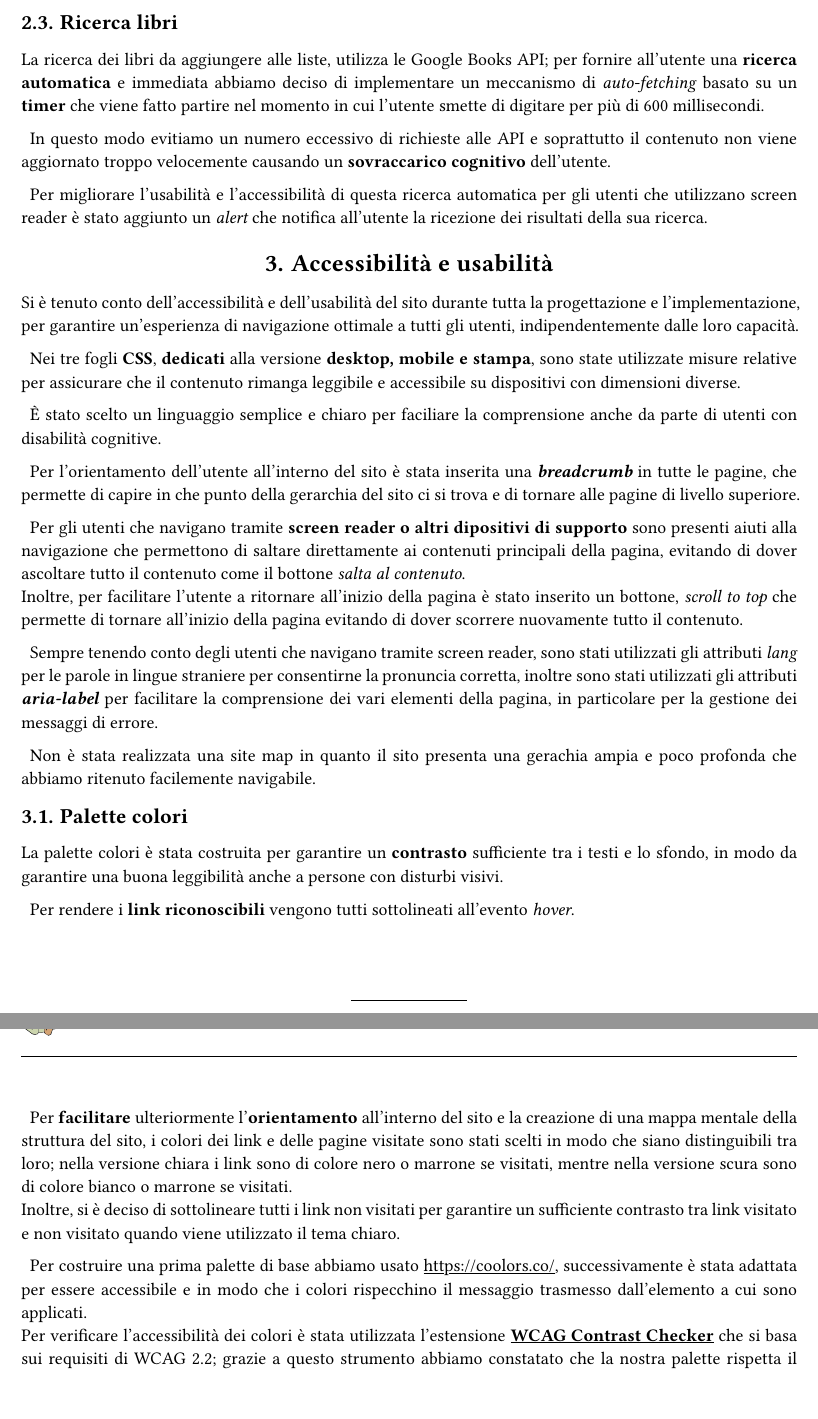
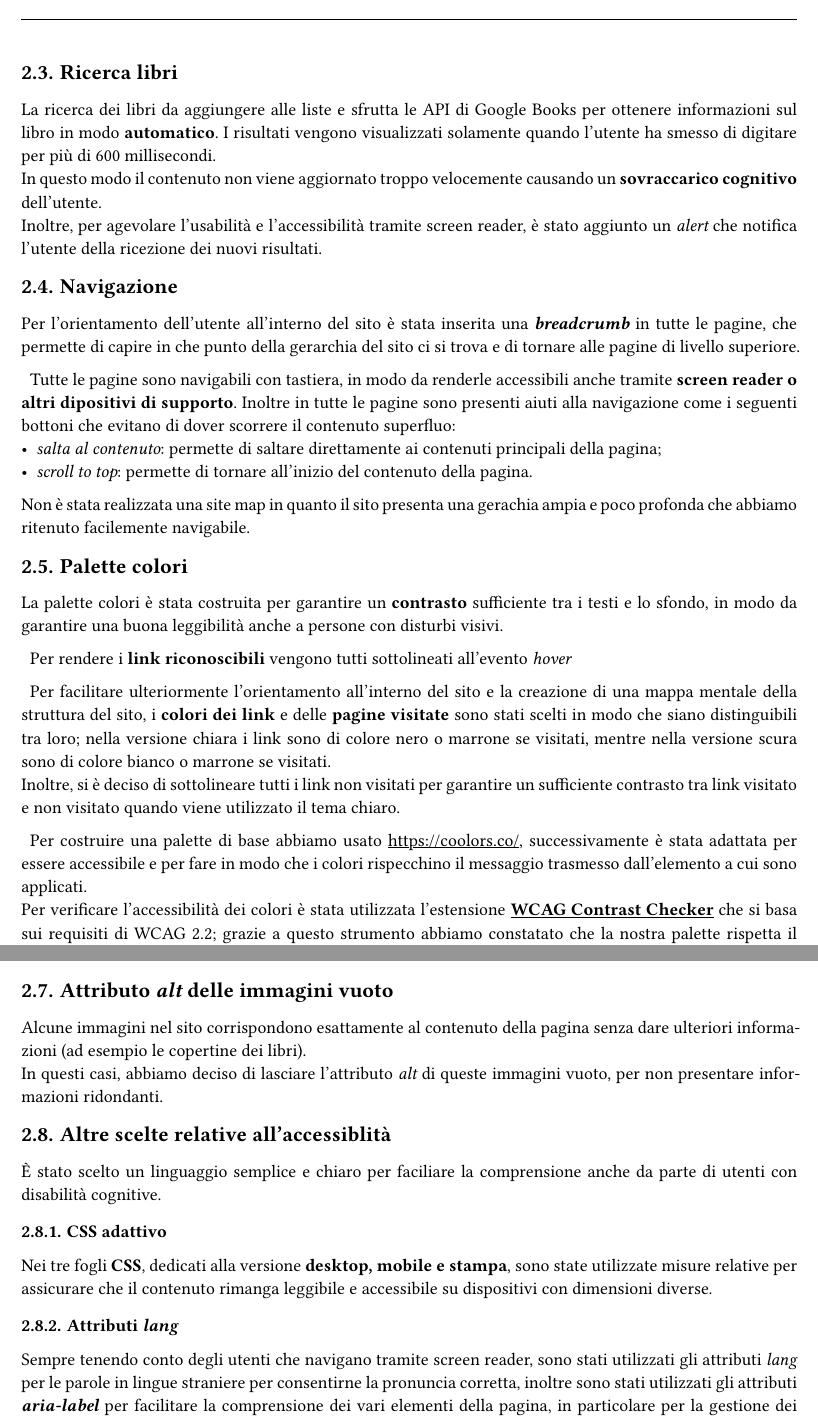
Before and after one commit to BookOverflowLib/docs, a Typst document (relazione-caa.typ): two parts of pages 3 and 4 of 5, joined at a grey line, cut so that both start at the same text. Compiled offline with Typst 0.15.

Commit message:
fix: refactoring e aggiunte relazione; ridotti margini delle pagine;

```diff
--- a/relazione-caa.typ
+++ b/relazione-caa.typ
@@ -56 +56,0 @@ Il sito è stato testato per essere fruibile su dispositivi mobili, tablet e des
-== Validazione lato client
@@ -63,23 +64,18 @@ Questa scelta non ha portato indebolimenti dal punto di vista della sicurezza da
 == Ricerca libri
-La ricerca dei libri da aggiungere alle liste, utilizza le Google Books API; per fornire all'utente una *ricerca automatica* e immediata abbiamo deciso di implementare un meccanismo di _auto-fetching_ basato su un *timer* che viene fatto partire nel momento in cui l'utente smette di digitare per più di 600 millisecondi.
+//La ricerca dei libri da aggiungere alle liste utilizza le Google Books API.\
+/*Per fornire all'utente una *ricerca automatica* e immediata abbiamo deciso di implementare un meccanismo di _auto-fetching_ che visualizza i risultati solamente quando l'utente ha smesso di digitare per più di 0,6 secondi.*/
 
-In questo modo evitiamo un numero eccessivo di richieste alle API e soprattutto il contenuto non viene aggiornato troppo velocemente causando un *sovraccarico cognitivo* dell'utente.
+La ricerca dei libri da aggiungere alle liste e sfrutta le API di Google Books per ottenere informazioni sul libro in modo *automatico*. I risultati vengono visualizzati solamente quando l'utente ha smesso di digitare per più di 600 millisecondi. \
+In questo modo il contenuto non viene aggiornato troppo velocemente causando un *sovraccarico cognitivo* dell'utente.\
+Inoltre, per agevolare l'usabilità e l'accessibilità tramite screen reader, è stato aggiunto un _alert_ che notifica l'utente della ricezione dei nuovi risultati.
 
-Per migliorare l'usabilità e l'accessibilità di questa ricerca automatica per gli utenti che utilizzano screen reader è stato aggiunto un _alert_ che notifica all'utente la ricezione dei risultati della sua ricerca.
-
-
-= Accessibilità e usabilità
-Si è tenuto conto dell'accessibilità e dell'usabilità del sito durante tutta la progettazione e l'implementazione, per garantire un'esperienza di navigazione ottimale a tutti gli utenti, indipendentemente dalle loro capacità.
-
-Nei tre fogli *CSS*, *dedicati* alla versione *desktop, mobile e stampa*, sono state utilizzate misure relative per assicurare che il contenuto rimanga leggibile e accessibile su dispositivi con dimensioni diverse.
-
-È stato scelto un linguaggio semplice e chiaro per faciliare la comprensione anche da parte di utenti con disabilità cognitive.
+== Navigazione
 
 Per l'orientamento dell'utente all'interno del sito è stata inserita una *_breadcrumb_* in tutte le pagine, che permette di capire in che punto della gerarchia del sito ci si trova e di tornare alle pagine di livello superiore.
 
-Per gli utenti che navigano tramite *screen reader o altri dipositivi di supporto* sono presenti aiuti alla navigazione che permettono di saltare direttamente ai contenuti principali della pagina, evitando di dover ascoltare tutto il contenuto come il bottone _salta al contenuto_.\
-Inoltre, per facilitare l'utente a ritornare all'inizio della pagina è stato inserito un bottone, _scroll to top_ che permette di tornare all'inizio della pagina evitando di dover scorrere nuovamente tutto il contenuto.
-
-Sempre tenendo conto degli utenti che navigano tramite screen reader, sono stati utilizzati gli attributi _lang_ per le parole in lingue straniere per consentirne la pronuncia corretta, inoltre sono stati utilizzati gli attributi *_aria-label_* per facilitare la comprensione dei vari elementi della pagina, in particolare per la gestione dei messaggi di errore.
+Tutte le pagine sono navigabili con tastiera, in modo da renderle accessibili anche tramite *screen reader o altri dipositivi di supporto*.
+Inoltre in tutte le pagine sono presenti aiuti alla navigazione come i seguenti bottoni che evitano di dover scorrere il contenuto superfluo:
+- _salta al contenuto_: permette di saltare direttamente ai contenuti principali della pagina;
+- _scroll to top_: permette di tornare all'inizio del contenuto della pagina.
 
 Non è stata realizzata una site map in quanto il sito presenta una gerachia ampia e poco profonda che abbiamo ritenuto facilemente navigabile.
@@ -93,2 +91,3 @@ Per *facilitare* ulteriormente l'*orientamento* all'interno del sito e la creazi
 Inoltre, si è deciso di sottolineare tutti i link non visitati per garantire un sufficiente contrasto tra link visitato e non visitato quando viene utilizzato il tema chiaro.
 
+Per costruire una palette di base abbiamo usato #link("https://coolors.co/"), successivamente è stata adattata per essere accessibile e per fare in modo che i colori rispecchino il messaggio trasmesso dall'elemento a cui sono applicati. \
@@ -114 +112,11 @@ Per garantire la *compatibilità* il sito è stato testato su diversi sistemi op
 
+== Attributo _alt_ delle immagini vuoto
+Alcune immagini nel sito corrispondono esattamente al contenuto della pagina senza dare ulteriori informazioni (ad esempio le copertine dei libri).\
+In questi casi, abbiamo deciso di lasciare l'attributo _alt_ di queste immagini vuoto, per non presentare informazioni ridondanti.
+
+
+== Altre scelte relative all'accessiblità
+È stato scelto un linguaggio semplice e chiaro per faciliare la comprensione anche da parte di utenti con disabilità cognitive.
+=== CSS adattivo
+Nei tre fogli *CSS*, dedicati alla versione *desktop, mobile e stampa*, sono state utilizzate misure relative per assicurare che il contenuto rimanga leggibile e accessibile su dispositivi con dimensioni diverse.
+=== Attributi _lang_
@@ -131,8 +140,8 @@ Di seguito una foto raffigurante i punteggi ottenuti durante i test eseguiti in
   ],
 )
 == Total Validator
+// TODO: da controllare di nuovo
 Per garantire un’esperienza inclusiva e conforme agli standard internazionali, tutte le pagine del sito sono state sottoposte a test automatizzati tramite *Total Validator*.
 
 I controlli sono stati eseguiti seguendo le linee guida *WCAG 2.2* al livello più elevato (*AAA*), e il programma non ha rilevato errori in nessuna delle pagine.
 
-== Screen reader
```
Also changed, not shown: relazione-caa.typ (42 more changed lines).
